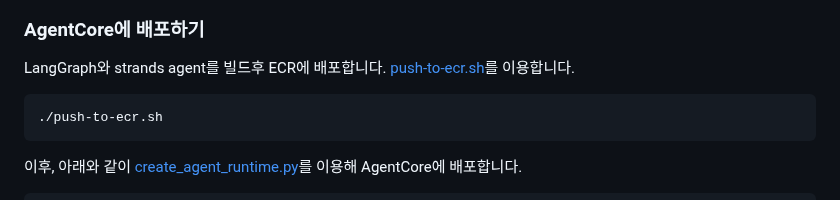
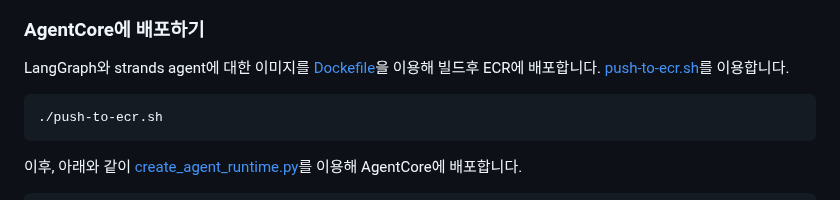
Before and after one commit to kyopark2014/agent-runtime, a Markdown page: README.md, the part around the change. GitHub-like rendering.

````diff
--- a/README.md
+++ b/README.md
@@ -17,7 +17,7 @@ AgentCore의 runtime은 배포를 위해 Docker를 이용합니다. 현재(2025.
 
 ### AgentCore에 배포하기
 
-LangGraph와 strands agent를 빌드후 ECR에 배포합니다. [push-to-ecr.sh](./langgraph/push-to-ecr.sh)를 이용합니다.
+LangGraph와 strands agent에 대한 이미지를 [Dockefile](./langgraph/Docerfile)을 이용해 빌드후 ECR에 배포합니다. [push-to-ecr.sh](./langgraph/push-to-ecr.sh)를 이용합니다.
 
 ```text
 ./push-to-ecr.sh
````
